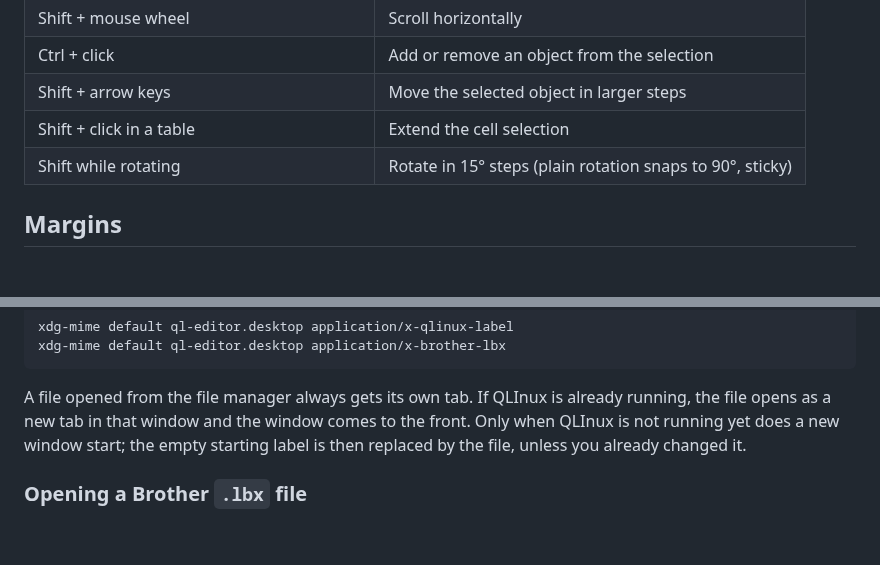
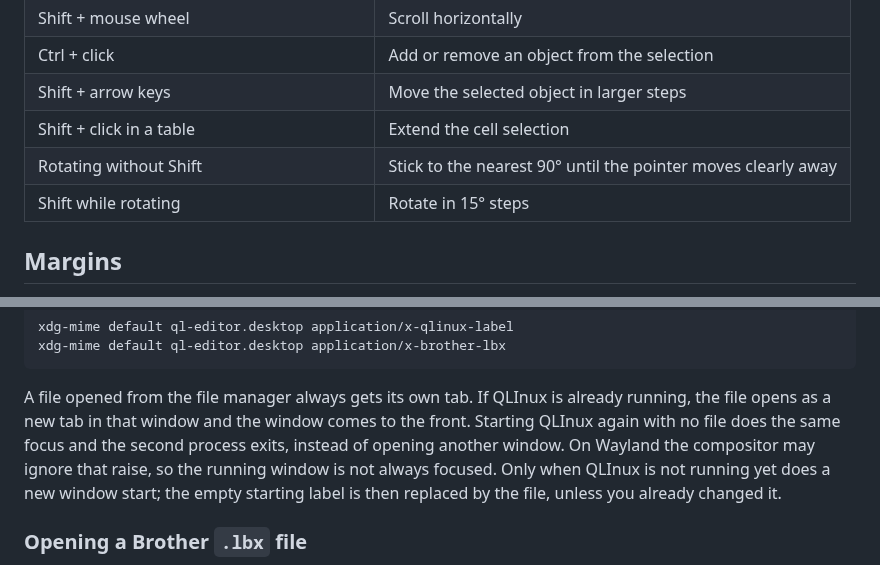
Before and after one commit to loeffelandi/QLInux, a Markdown page: README.md, 2 parts joined by grey strips. Drawn GitHub-style; blank space fills up the shorter version.

```diff
--- a/README.md
+++ b/README.md
@@ -123,7 +123,8 @@ Settings (last printer, tape, print options, language) are stored in
 | Ctrl + click | Add or remove an object from the selection |
 | Shift + arrow keys | Move the selected object in larger steps |
 | Shift + click in a table | Extend the cell selection |
-| Shift while rotating | Rotate in 15° steps (plain rotation snaps to 90°, sticky) |
+| Rotating without Shift | Stick to the nearest 90° until the pointer moves clearly away |
+| Shift while rotating | Rotate in 15° steps |
 
 ## Margins
 
@@ -166,7 +167,10 @@ xdg-mime default ql-editor.desktop application/x-brother-lbx
 
 A file opened from the file manager always gets its own tab. If QLInux is
 already running, the file opens as a new tab in that window and the window comes
-to the front. Only when QLInux is not running yet does a new window start; the
+to the front. Starting QLInux again with no file does the same focus and the
+second process exits, instead of opening another window. On Wayland the
+compositor may ignore that raise, so the running window is not always focused.
+Only when QLInux is not running yet does a new window start; the
 empty starting label is then replaced by the file, unless you already changed it.
 
 ### Opening a Brother `.lbx` file
```
Also changed, not shown: assets/mimetypes/128/application-x-brother-lbx.png (added), assets/mimetypes/128/application-x-qlinux-label.png (added), 13 other files.
